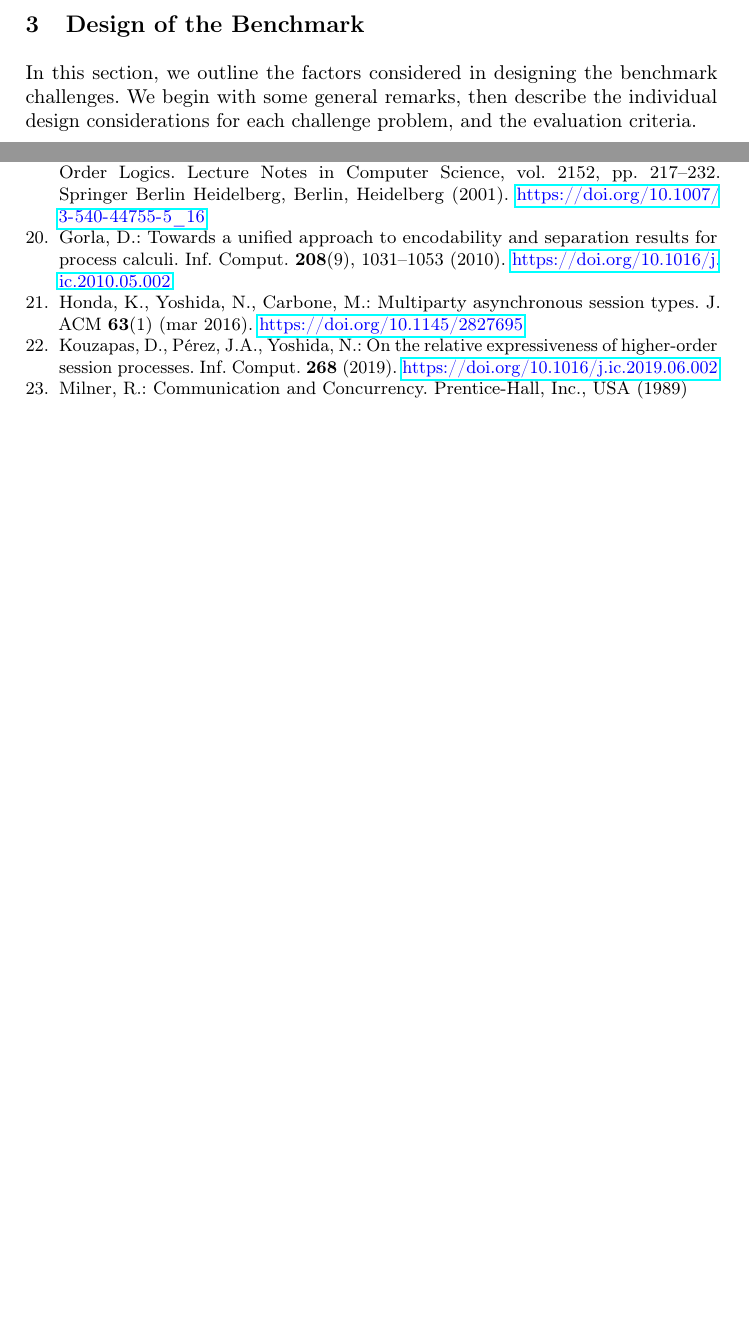
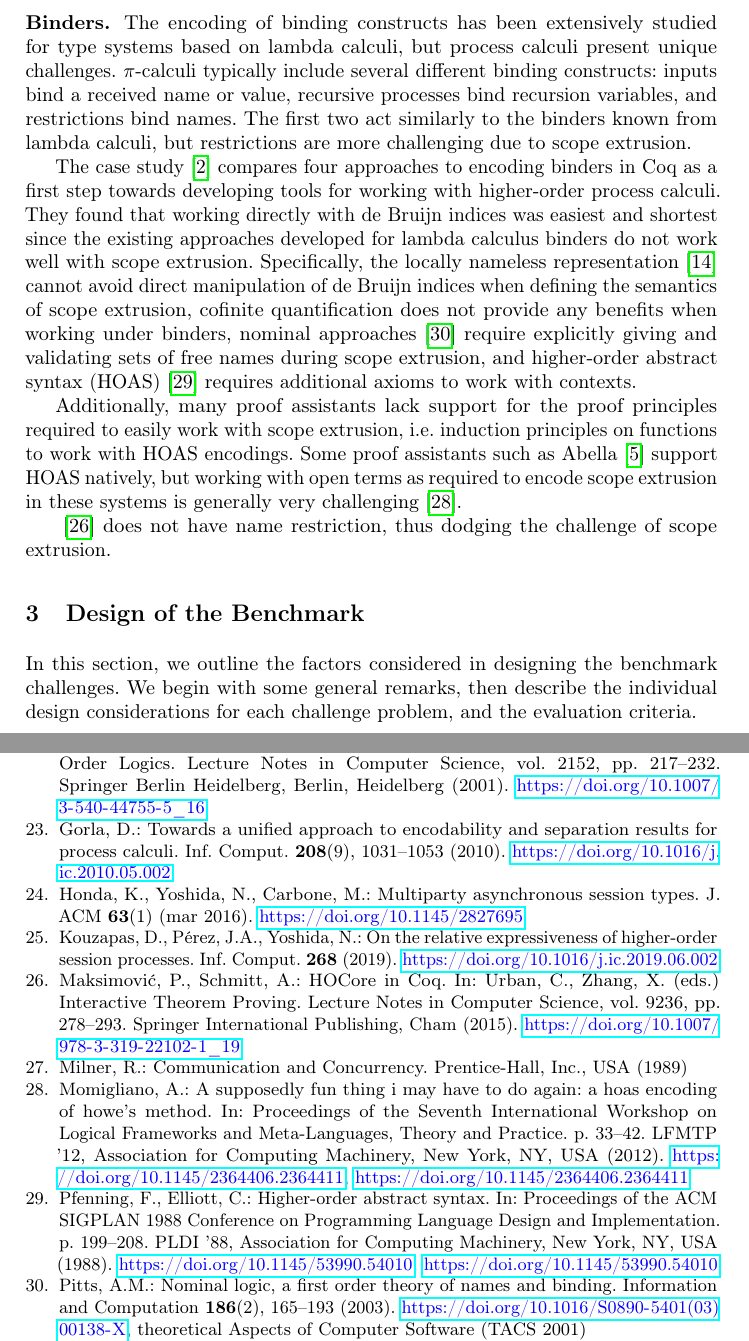
Before and after one commit to concurrentbenchmark/concurrentbenchmark, a LaTeX thesis (short-paper/short-paper.tex, which reads references.bib, short-paper/binders.tex): two parts of pages 4 and 7 of 22 before the commit and two parts of pages 4 and 8 of 23 after it, joined at a grey line, cut at the place of the change, the shorter picture padded with empty space. Compiled offline with pdfLaTeX.

Commit message:
Add first draft piece about binders.

```diff
--- a/references.bib
+++ b/references.bib
@@ -1167,3 +1167,8 @@ publisher={Association for Computing Machinery}
   publisher    = {Springer},
   year         = {2008}
 }
+
+@article{Chargueraud2012,
+author = {Arthur Charguéraud},
+title = {The Locally Nameless Representation},
+year = {2012},
@@ -1169,0 +1182,7 @@ publisher={Association for Computing Machinery}
+title = {Nominal logic, a first order theory of names and binding},
+journal = {Information and Computation},
+volume = {186},
+number = {2},
+pages = {165-193},
+year = {2003},
+note = {Theoretical Aspects of Computer Software (TACS 2001)},
@@ -1169,0 +1197,9 @@ publisher={Association for Computing Machinery}
+year = {1988},
+isbn = {0897912691},
+publisher = {Association for Computing Machinery},
+address = {New York, NY, USA},
+url = {https://doi.org/10.1145/53990.54010},
+doi = {10.1145/53990.54010},
+booktitle = {Proceedings of the ACM SIGPLAN 1988 Conference on Programming Language Design and Implementation},
+pages = {199–208},
+numpages = {10},
@@ -1169,0 +1212,10 @@ publisher={Association for Computing Machinery}
+title = {A supposedly fun thing i may have to do again: a HOAS encoding of Howe's method},
+year = {2012},
+isbn = {9781450315784},
+publisher = {Association for Computing Machinery},
+address = {New York, NY, USA},
+url = {https://doi.org/10.1145/2364406.2364411},
+doi = {10.1145/2364406.2364411},
+booktitle = {Proceedings of the Seventh International Workshop on Logical Frameworks and Meta-Languages, Theory and Practice},
+pages = {33–42},
+numpages = {10},
--- /dev/null
+++ b/short-paper/binders.tex
@@ -0,0 +1,14 @@
+The encoding of binding constructs has been extensively studied for type systems based on lambda calculi, but process calculi present unique challenges.
+$\pi$-calculi typically include several different binding constructs: inputs bind a received name or value, recursive processes bind recursion variables, and restrictions bind names.
+The first two act similarly to the binders known from lambda calculi, but restrictions are more challenging due to scope extrusion.
+
+The case study \cite{AmbalLS21} compares four approaches to encoding binders in Coq as a first step towards developing tools for working with higher-order process calculi.
+They found that working directly with de Bruijn indices was easiest and shortest since the existing approaches developed for lambda calculus binders do not work well with scope extrusion.
+Specifically, the locally nameless representation~\cite{Chargueraud2012} cannot avoid direct manipulation of de Bruijn indices when defining the semantics of scope extrusion, cofinite quantification does not provide any benefits when working under binders, nominal approaches~\cite{Pitts2003} require explicitly giving and validating sets of free names during scope extrusion, and higher-order abstract syntax (HOAS)~\cite{Pfenning1988} requires additional axioms to work with contexts.
+
+Additionally, many proof assistants lack support for the proof principles required to easily work with scope extrusion, i.e.\ induction principles on functions to work with HOAS encodings.
+Some proof assistants such as Abella~\cite{Baelde2014} support HOAS natively, but working with open terms as required to encode scope extrusion in these systems is generally very challenging~\cite{Momigliano2012}.
+
+
+% Start of related work
+\cite{Maksimovic2015} does not have name restriction, thus dodging the challenge of scope extrusion.
--- a/short-paper/short-paper.tex
+++ b/short-paper/short-paper.tex
@@ -161,6 +161,9 @@ favourite tools and techniques, and to send us their solutions.
 \subsubsection{Linearity.}
 \input{lin}
 
+\subsubsection{Binders.}
+\input{binders}
+
 \section{Design of the Benchmark}\label{sec:design-discussion}
 
 In this section, we outline the factors considered in designing the
```
Also changed, not shown: references.bib (25 more changed lines).
